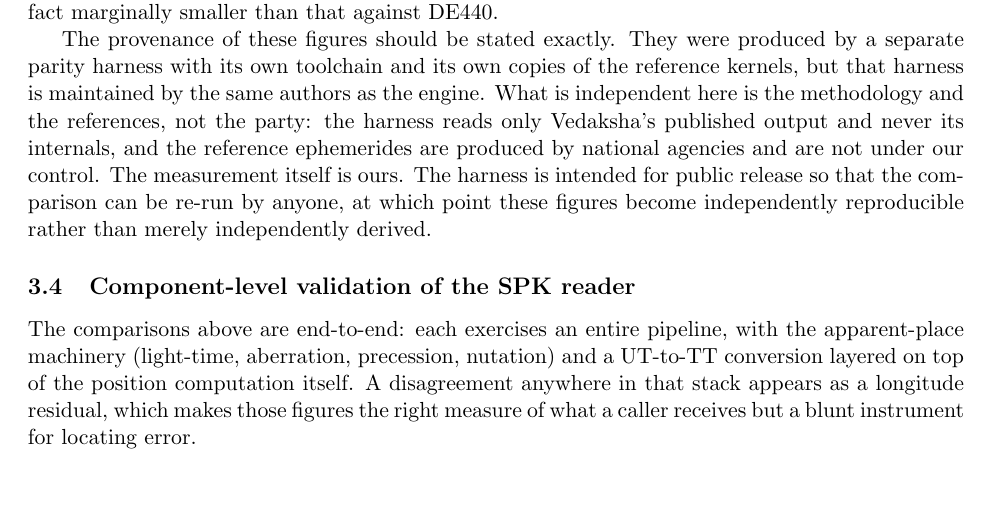
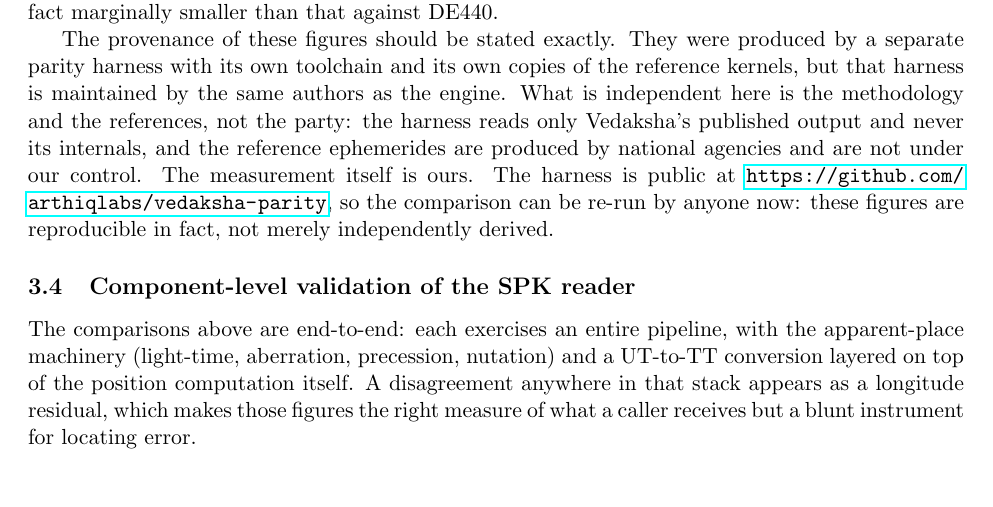
Before and after one commit to arthiqlabs/vedaksha, a LaTeX paper (docs/paper/main.tex): part of page 6 of 14, cut so that both start at the same text. Compiled offline with pdfLaTeX.

Commit message:
docs(paper): link the now-public parity harness
The provenance paragraph in the cross-validation subsection said the harness
was intended for public release, at which point the figures would become
independently reproducible. That release has happened
(github.com/arthiqlabs/vedaksha-parity), so state it as fact with the URL
instead of a forward-looking clause.

```diff
--- a/docs/paper/main.tex
+++ b/docs/paper/main.tex
@@ -313,9 +313,9 @@ parity harness with its own toolchain and its own copies of the reference kernel
 harness is maintained by the same authors as the engine. What is independent here is the
 methodology and the references, not the party: the harness reads only Vedaksha's published
 output and never its internals, and the reference ephemerides are produced by national agencies
-and are not under our control. The measurement itself is ours. The harness is intended for
-public release so that the comparison can be re-run by anyone, at which point these figures
-become independently reproducible rather than merely independently derived.
+and are not under our control. The measurement itself is ours. The harness is public at
+\url{https://github.com/arthiqlabs/vedaksha-parity}, so the comparison can be re-run by
+anyone now: these figures are reproducible in fact, not merely independently derived.
 
 \subsection{Component-level validation of the SPK reader}
 
```
